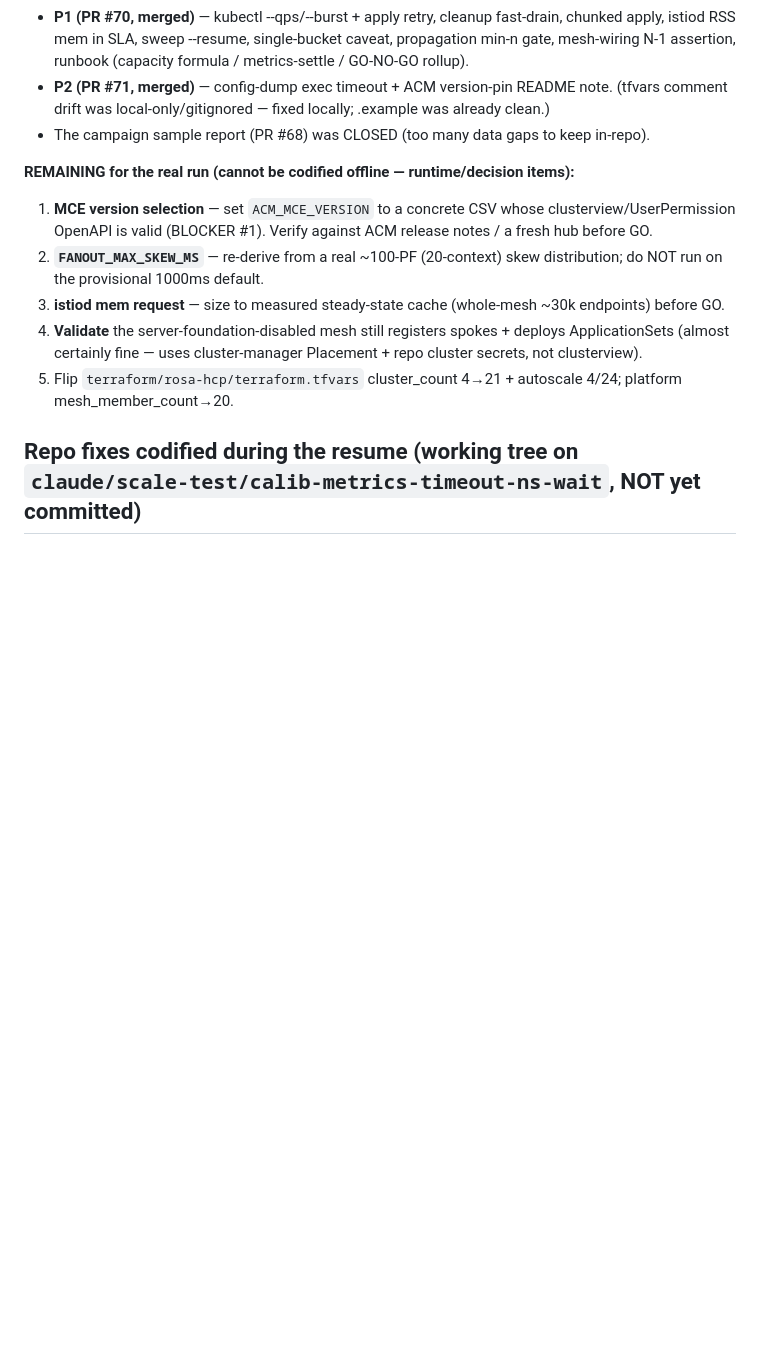
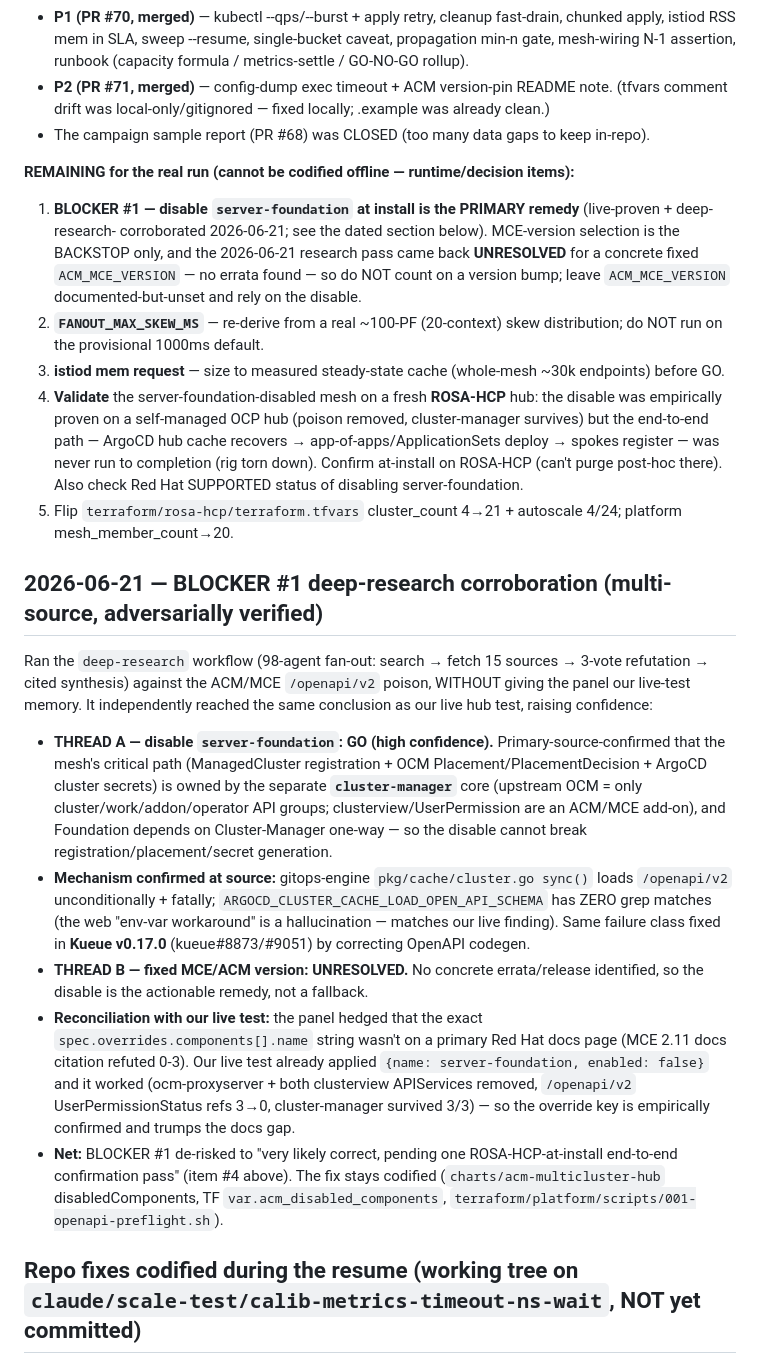
Before and after one commit to shpwrck/istio-scale-tests, a Markdown page: docs/campaigns/2026-06-17-stress-shakeout-status.md, the part around the change. Rendered like a GitHub page; blank space fills up the shorter version.

Commit message:
docs(campaign): record BLOCKER #1 deep-research corroboration
Ran the deep-research workflow (98-agent, adversarially verified, cited)
against the ACM/MCE /openapi/v2 poison without feeding it our live-test
memory. It independently confirmed the server-foundation disable as the
primary remedy from primary sources (cluster-manager owns registration/
placement/secrets independent of server-foundation; gitops-engine load is
unconditional+fatal; env-var workaround is a hallucination; Kueue v0.17.0
is the parallel codegen fix). THREAD B (a fixed MCE/ACM version) came back
unresolved, so the disable is the actionable remedy, not a fallback.

Reconcile the "REMAINING for the real run" items: #1 now leads with the
disable (version pin is backstop only, unresolved); #4 narrows the gap to
a ROSA-HCP-at-install end-to-end confirmation + Red Hat support status.

Co-Authored-By: Claude Opus 4.8 (1M context) <noreply@anthropic.com>

```diff
--- a/docs/campaigns/2026-06-17-stress-shakeout-status.md
+++ b/docs/campaigns/2026-06-17-stress-shakeout-status.md
@@ -280,14 +280,43 @@ client retry budget docs.
 - The campaign sample report (PR #68) was CLOSED (too many data gaps to keep in-repo).
 
 **REMAINING for the real run (cannot be codified offline — runtime/decision items):**
-1. **MCE version selection** — set `ACM_MCE_VERSION` to a concrete CSV whose clusterview/UserPermission
-   OpenAPI is valid (BLOCKER #1). Verify against ACM release notes / a fresh hub before GO.
+1. **BLOCKER #1 — disable `server-foundation` at install is the PRIMARY remedy** (live-proven + deep-research-
+   corroborated 2026-06-21; see the dated section below). MCE-version selection is the BACKSTOP only, and the
+   2026-06-21 research pass came back **UNRESOLVED** for a concrete fixed `ACM_MCE_VERSION` — no errata found —
+   so do NOT count on a version bump; leave `ACM_MCE_VERSION` documented-but-unset and rely on the disable.
 2. **`FANOUT_MAX_SKEW_MS`** — re-derive from a real ~100-PF (20-context) skew distribution; do NOT run on
    the provisional 1000ms default.
 3. **istiod mem request** — size to measured steady-state cache (whole-mesh ~30k endpoints) before GO.
-4. **Validate** the server-foundation-disabled mesh still registers spokes + deploys ApplicationSets
-   (almost certainly fine — uses cluster-manager Placement + repo cluster secrets, not clusterview).
+4. **Validate** the server-foundation-disabled mesh on a fresh **ROSA-HCP** hub: the disable was empirically
+   proven on a self-managed OCP hub (poison removed, cluster-manager survives) but the end-to-end path —
+   ArgoCD hub cache recovers → app-of-apps/ApplicationSets deploy → spokes register — was never run to
+   completion (rig torn down). Confirm at-install on ROSA-HCP (can't purge post-hoc there). Also check Red Hat
+   SUPPORTED status of disabling server-foundation.
 5. Flip `terraform/rosa-hcp/terraform.tfvars` cluster_count 4→21 + autoscale 4/24; platform mesh_member_count→20.
+
+## 2026-06-21 — BLOCKER #1 deep-research corroboration (multi-source, adversarially verified)
+Ran the `deep-research` workflow (98-agent fan-out: search → fetch 15 sources → 3-vote refutation → cited
+synthesis) against the ACM/MCE `/openapi/v2` poison, WITHOUT giving the panel our live-test memory. It
+independently reached the same conclusion as our live hub test, raising confidence:
+- **THREAD A — disable `server-foundation`: GO (high confidence).** Primary-source-confirmed that the mesh's
+  critical path (ManagedCluster registration + OCM Placement/PlacementDecision + ArgoCD cluster secrets) is
+  owned by the separate **`cluster-manager`** core (upstream OCM = only cluster/work/addon/operator API
+  groups; clusterview/UserPermission are an ACM/MCE add-on), and Foundation depends on Cluster-Manager
+  one-way — so the disable cannot break registration/placement/secret generation.
+- **Mechanism confirmed at source:** gitops-engine `pkg/cache/cluster.go sync()` loads `/openapi/v2`
+  unconditionally + fatally; `ARGOCD_CLUSTER_CACHE_LOAD_OPEN_API_SCHEMA` has ZERO grep matches (the web
+  "env-var workaround" is a hallucination — matches our live finding). Same failure class fixed in **Kueue
+  v0.17.0** (kueue#8873/#9051) by correcting OpenAPI codegen.
+- **THREAD B — fixed MCE/ACM version: UNRESOLVED.** No concrete errata/release identified, so the disable is
+  the actionable remedy, not a fallback.
+- **Reconciliation with our live test:** the panel hedged that the exact `spec.overrides.components[].name`
+  string wasn't on a primary Red Hat docs page (MCE 2.11 docs citation refuted 0-3). Our live test already
+  applied `{name: server-foundation, enabled: false}` and it worked (ocm-proxyserver + both clusterview
+  APIServices removed, `/openapi/v2` UserPermissionStatus refs 3→0, cluster-manager survived 3/3) — so the
+  override key is empirically confirmed and trumps the docs gap.
+- **Net:** BLOCKER #1 de-risked to "very likely correct, pending one ROSA-HCP-at-install end-to-end
+  confirmation pass" (item #4 above). The fix stays codified (`charts/acm-multicluster-hub` disabledComponents,
+  TF `var.acm_disabled_components`, `terraform/platform/scripts/001-openapi-preflight.sh`).
 
 ## Repo fixes codified during the resume (working tree on `claude/scale-test/calib-metrics-timeout-ns-wait`, NOT yet committed)
 - `charts/spoke-east-west-gateway/values.yaml`: `service.type` NodePort → **LoadBalancer** (BLOCKER #2 durable
```
